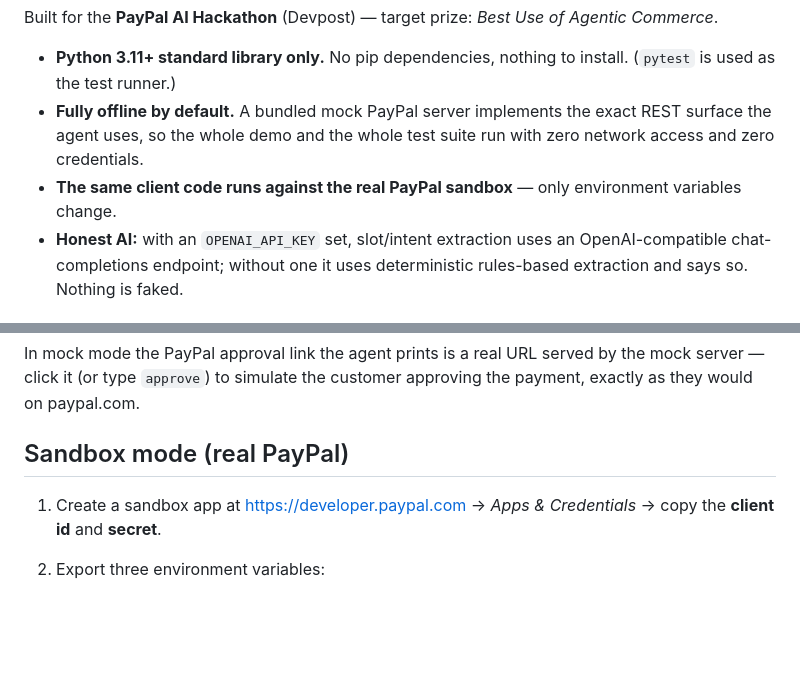
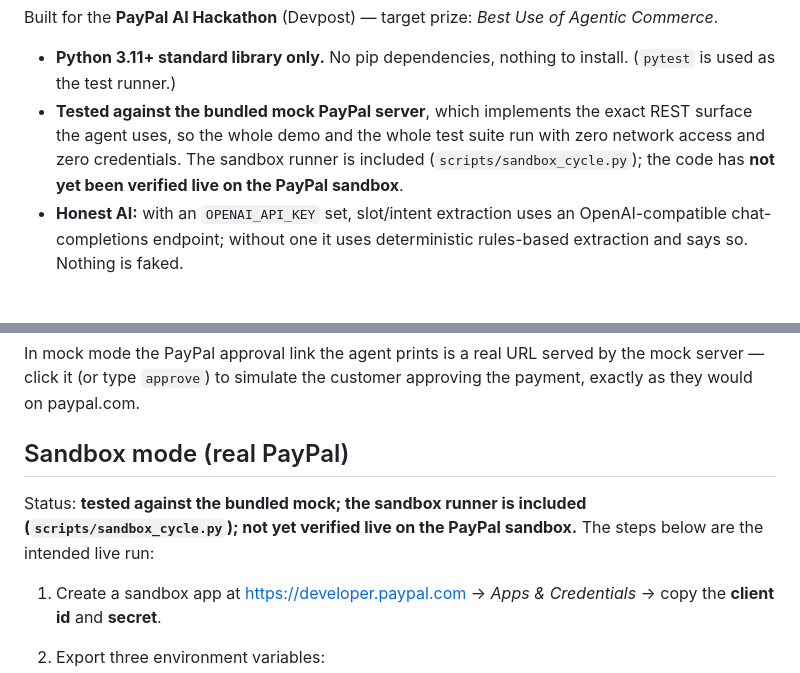
Before and after one commit to ntoledo319/paypal-frontdesk, a Markdown page: README.md, 2 parts joined by grey strips. GitHub-like rendering; blank space fills up the shorter version.

Commit message:
README: state sandbox verification status exactly (boss-ordered truth edit)

```diff
--- a/README.md
+++ b/README.md
@@ -14,11 +14,11 @@ Agentic Commerce*.
 
 - **Python 3.11+ standard library only.** No pip dependencies, nothing to
   install. (`pytest` is used as the test runner.)
-- **Fully offline by default.** A bundled mock PayPal server implements the
+- **Tested against the bundled mock PayPal server**, which implements the
   exact REST surface the agent uses, so the whole demo and the whole test
-  suite run with zero network access and zero credentials.
-- **The same client code runs against the real PayPal sandbox** — only
-  environment variables change.
+  suite run with zero network access and zero credentials. The sandbox
+  runner is included (`scripts/sandbox_cycle.py`); the code has **not yet
+  been verified live on the PayPal sandbox**.
 - **Honest AI:** with an `OPENAI_API_KEY` set, slot/intent extraction uses
   an OpenAI-compatible chat-completions endpoint; without one it uses
   deterministic rules-based extraction and says so. Nothing is faked.
@@ -99,6 +99,10 @@ approving the payment, exactly as they would on paypal.com.
 
 ## Sandbox mode (real PayPal)
 
+Status: **tested against the bundled mock; the sandbox runner is included
+(`scripts/sandbox_cycle.py`); not yet verified live on the PayPal sandbox.**
+The steps below are the intended live run:
+
 1. Create a sandbox app at <https://developer.paypal.com> → *Apps &
    Credentials* → copy the **client id** and **secret**.
 2. Export three environment variables:
```
